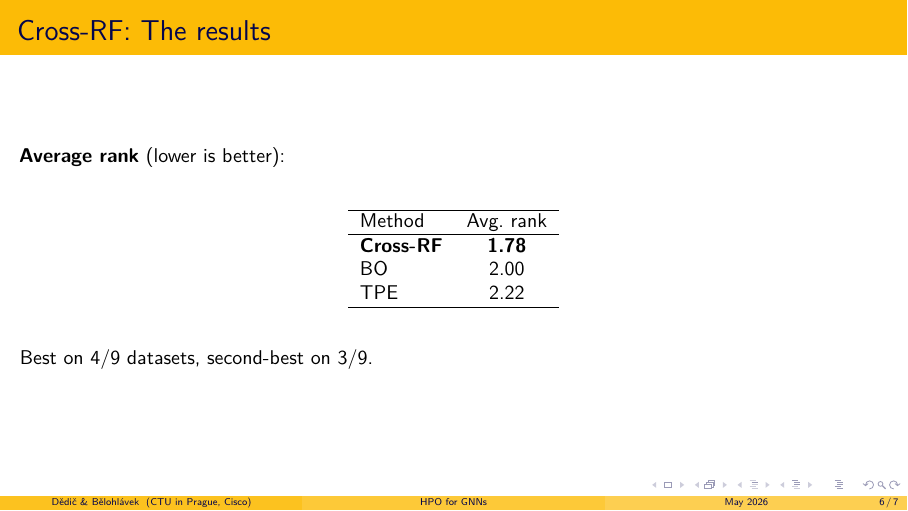
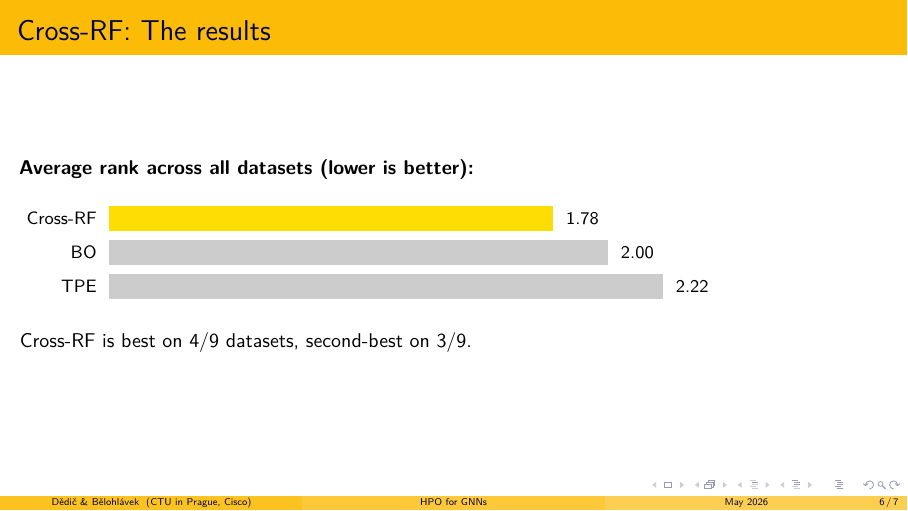
Before and after one commit to marekdedic/COSEAL-2026-presentation, LaTeX slides (COSEAL-2026-presentation.tex): page 7 of 8. Compiled offline with XeLaTeX.

Commit message:
Converted Cross-RF results to a bar graph

```diff
--- a/COSEAL-2026-presentation.tex
+++ b/COSEAL-2026-presentation.tex
@@ -149,23 +149,28 @@
 \end{frame}
 
 \begin{frame}{Cross-RF: The results}
-	\textbf{Average rank} (lower is better):
+	\textbf{Average rank across all datasets (lower is better):}
 
 	\bigskip
-	\begin{center}
-		\begin{tabular}{lc}
-			\hline
-			Method   & Avg.\ rank \\
-			\hline
-			\textbf{Cross-RF} & \textbf{1.78} \\
-			BO       & 2.00 \\
-			TPE      & 2.22 \\
-			\hline
-		\end{tabular}
-	\end{center}
+	\begin{tikzpicture}
+		\def\barh{0.45}
+		\def\scale{4.4}
+		% bars
+		\fill[yellow!80!orange] (0, 2*\barh + 1*0.15) rectangle (1.78*\scale, 2*\barh + 1*0.15 + \barh);
+		\fill[gray!40]          (0, 1*\barh + 0*0.15) rectangle (2.00*\scale, 1*\barh + 0*0.15 + \barh);
+		\fill[gray!40]          (0, 0*\barh - 1*0.15) rectangle (2.22*\scale, 0*\barh - 1*0.15 + \barh);
+		% labels left
+		\node[anchor=east, font=\small] at (-0.1, 2*\barh + 1*0.15 + \barh/2) {Cross-RF};
+		\node[anchor=east, font=\small] at (-0.1, 1*\barh + 0*0.15 + \barh/2) {BO};
+		\node[anchor=east, font=\small] at (-0.1, 0*\barh - 1*0.15 + \barh/2) {TPE};
+		% value labels right
+		\node[anchor=west, font=\small] at (1.78*\scale + 0.1, 2*\barh + 1*0.15 + \barh/2) {1.78};
+		\node[anchor=west, font=\small] at (2.00*\scale + 0.1, 1*\barh + 0*0.15 + \barh/2) {2.00};
+		\node[anchor=west, font=\small] at (2.22*\scale + 0.1, 0*\barh - 1*0.15 + \barh/2) {2.22};
+	\end{tikzpicture}
 
 	\bigskip
-	Best on 4/9 datasets, second-best on 3/9.
+	Cross-RF is best on 4/9 datasets, second-best on 3/9.
 \end{frame}
 
 
```
